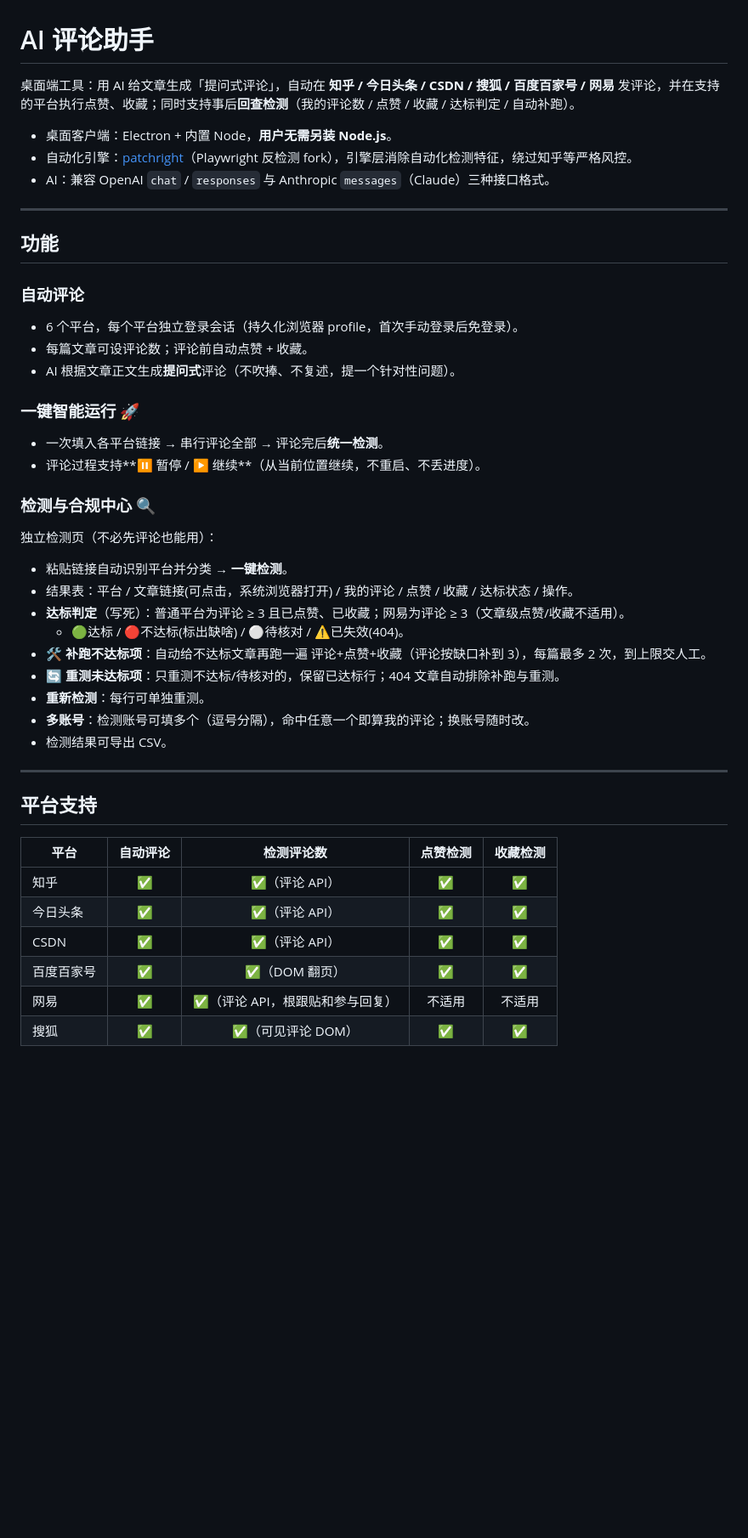
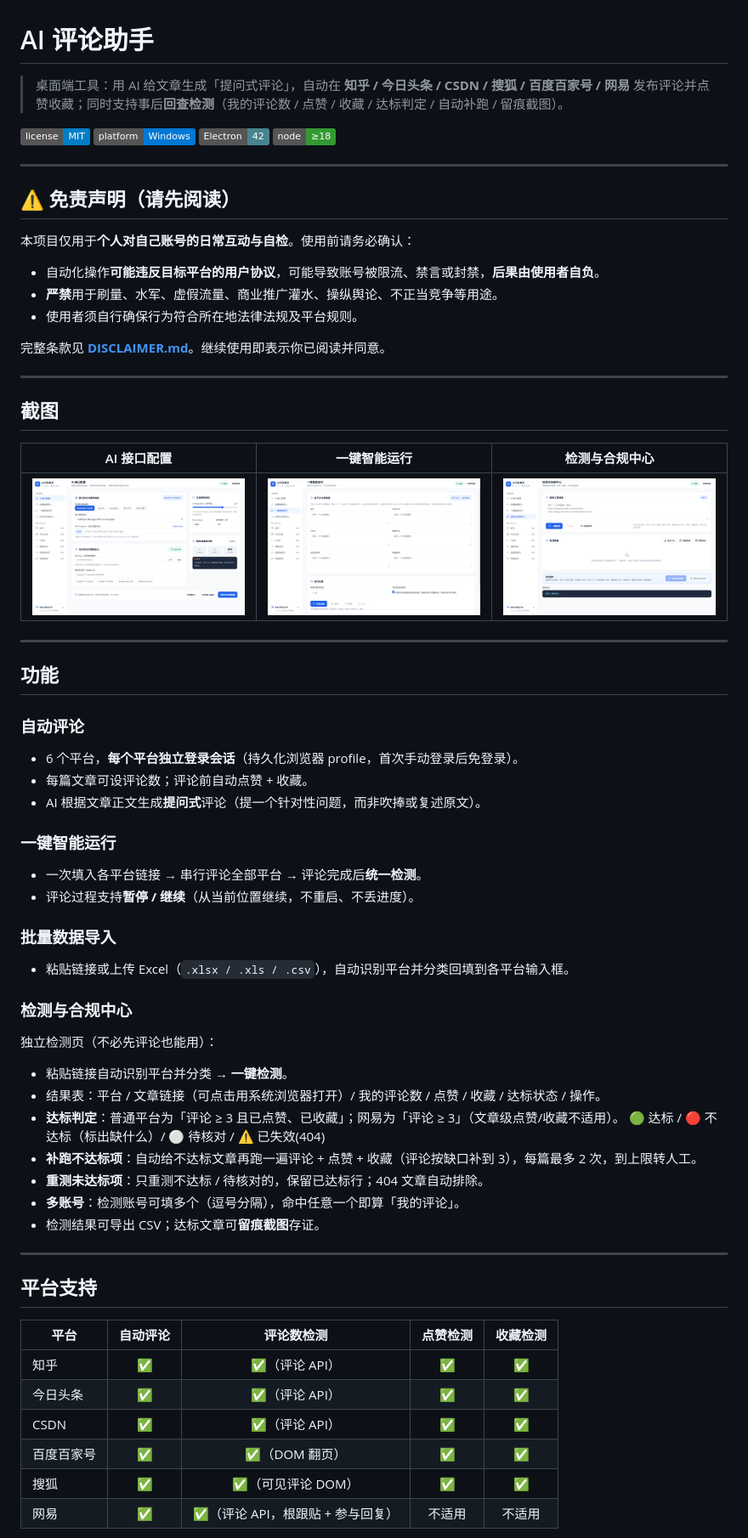
Before and after one commit to 2479767779/playwright, a Markdown page: README.md, the part around the change printed below. Shown: that part at 85% size. GitHub-like rendering; pictures changed too: docs/screenshot-config.png (added), docs/screenshot-detect.png (added), docs/screenshot-run.png (added); badges without logos; blank space fills up the shorter version.

```diff
--- a/README.md
+++ b/README.md
@@ -1,46 +1,69 @@
 # AI 评论助手
 
-桌面端工具：用 AI 给文章生成「提问式评论」，自动在 **知乎 / 今日头条 / CSDN / 搜狐 / 百度百家号 / 网易** 发评论，并在支持的平台执行点赞、收藏；同时支持事后**回查检测**（我的评论数 / 点赞 / 收藏 / 达标判定 / 自动补跑）。
+> 桌面端工具：用 AI 给文章生成「提问式评论」，自动在 **知乎 / 今日头条 / CSDN / 搜狐 / 百度百家号 / 网易** 发布评论并点赞收藏；同时支持事后**回查检测**（我的评论数 / 点赞 / 收藏 / 达标判定 / 自动补跑 / 留痕截图）。
 
-- 桌面客户端：Electron + 内置 Node，**用户无需另装 Node.js**。
-- 自动化引擎：[patchright](https://github.com/nickelc/patchright)（Playwright 反检测 fork），引擎层消除自动化检测特征，绕过知乎等严格风控。
-- AI：兼容 OpenAI `chat` / `responses` 与 Anthropic `messages`（Claude）三种接口格式。
+![License](https://img.shields.io/badge/license-MIT-blue.svg)
+![Platform](https://img.shields.io/badge/platform-Windows-0078d4.svg)
+![Electron](https://img.shields.io/badge/Electron-42-47848f.svg)
+![Node](https://img.shields.io/badge/node-%E2%89%A518-339933.svg)
+
+---
+
+## ⚠️ 免责声明（请先阅读）
+
+本项目仅用于**个人对自己账号的日常互动与自检**。使用前请务必确认：
+
+- 自动化操作**可能违反目标平台的用户协议**，可能导致账号被限流、禁言或封禁，**后果由使用者自负**。
+- **严禁**用于刷量、水军、虚假流量、商业推广灌水、操纵舆论、不正当竞争等用途。
+- 使用者须自行确保行为符合所在地法律法规及平台规则。
+
+完整条款见 **[DISCLAIMER.md](DISCLAIMER.md)**。继续使用即表示你已阅读并同意。
+
+---
+
+## 截图
+
+| AI 接口配置 | 一键智能运行 | 检测与合规中心 |
+|---|---|---|
+| ![AI 接口配置](docs/screenshot-config.png) | ![一键智能运行](docs/screenshot-run.png) | ![检测与合规中心](docs/screenshot-detect.png) |
 
 ---
 
 ## 功能
 
 ### 自动评论
-- 6 个平台，每个平台独立登录会话（持久化浏览器 profile，首次手动登录后免登录）。
+- 6 个平台，**每个平台独立登录会话**（持久化浏览器 profile，首次手动登录后免登录）。
 - 每篇文章可设评论数；评论前自动点赞 + 收藏。
-- AI 根据文章正文生成**提问式**评论（不吹捧、不复述，提一个针对性问题）。
+- AI 根据文章正文生成**提问式**评论（提一个针对性问题，而非吹捧或复述原文）。
 
-### 一键智能运行 🚀
-- 一次填入各平台链接 → 串行评论全部 → 评论完后**统一检测**。
-- 评论过程支持**⏸ 暂停 / ▶ 继续**（从当前位置继续，不重启、不丢进度）。
+### 一键智能运行
+- 一次填入各平台链接 → 串行评论全部平台 → 评论完成后**统一检测**。
+- 评论过程支持**暂停 / 继续**（从当前位置继续，不重启、不丢进度）。
 
-### 检测与合规中心 🔍
+### 批量数据导入
+- 粘贴链接或上传 Excel（`.xlsx / .xls / .csv`），自动识别平台并分类回填到各平台输入框。
+
+### 检测与合规中心
 独立检测页（不必先评论也能用）：
 - 粘贴链接自动识别平台并分类 → **一键检测**。
-- 结果表：平台 / 文章链接(可点击，系统浏览器打开) / 我的评论 / 点赞 / 收藏 / 达标状态 / 操作。
-- **达标判定**（写死）：普通平台为评论 ≥ 3 且已点赞、已收藏；网易为评论 ≥ 3（文章级点赞/收藏不适用）。
-  - 🟢达标 / 🔴不达标(标出缺啥) / ⚪待核对 / ⚠已失效(404)。
-- **🛠 补跑不达标项**：自动给不达标文章再跑一遍 评论+点赞+收藏（评论按缺口补到 3），每篇最多 2 次，到上限交人工。
-- **🔄 重测未达标项**：只重测不达标/待核对的，保留已达标行；404 文章自动排除补跑与重测。
-- **重新检测**：每行可单独重测。
-- **多账号**：检测账号可填多个（逗号分隔），命中任意一个即算我的评论；换账号随时改。
-- 检测结果可导出 CSV。
+- 结果表：平台 / 文章链接（可点击用系统浏览器打开）/ 我的评论数 / 点赞 / 收藏 / 达标状态 / 操作。
+- **达标判定**：普通平台为「评论 ≥ 3 且已点赞、已收藏」；网易为「评论 ≥ 3」（文章级点赞/收藏不适用）。
+  🟢 达标 / 🔴 不达标（标出缺什么）/ ⚪ 待核对 / ⚠ 已失效(404)
+- **补跑不达标项**：自动给不达标文章再跑一遍评论 + 点赞 + 收藏（评论按缺口补到 3），每篇最多 2 次，到上限转人工。
+- **重测未达标项**：只重测不达标 / 待核对的，保留已达标行；404 文章自动排除。
+- **多账号**：检测账号可填多个（逗号分隔），命中任意一个即算「我的评论」。
+- 检测结果可导出 CSV；达标文章可**留痕截图**存证。
 
 ---
 
 ## 平台支持
 
-| 平台 | 自动评论 | 检测评论数 | 点赞检测 | 收藏检测 |
+| 平台 | 自动评论 | 评论数检测 | 点赞检测 | 收藏检测 |
 |------|:--:|:--:|:--:|:--:|
 | 知乎 | ✅ | ✅（评论 API） | ✅ | ✅ |
 | 今日头条 | ✅ | ✅（评论 API） | ✅ | ✅ |
 | CSDN | ✅ | ✅（评论 API） | ✅ | ✅ |
 | 百度百家号 | ✅ | ✅（DOM 翻页） | ✅ | ✅ |
-| 网易 | ✅ | ✅（评论 API，根跟贴和参与回复） | 不适用 | 不适用 |
 | 搜狐 | ✅ | ✅（可见评论 DOM） | ✅ | ✅ |
+| 网易 | ✅ | ✅（评论 API，根跟贴 + 参与回复） | 不适用 | 不适用 |
 
```
Also changed, not shown: other parts of README.md (+112 -62 lines), DISCLAIMER.md (added, +72 -0 lines), 2 other files.
